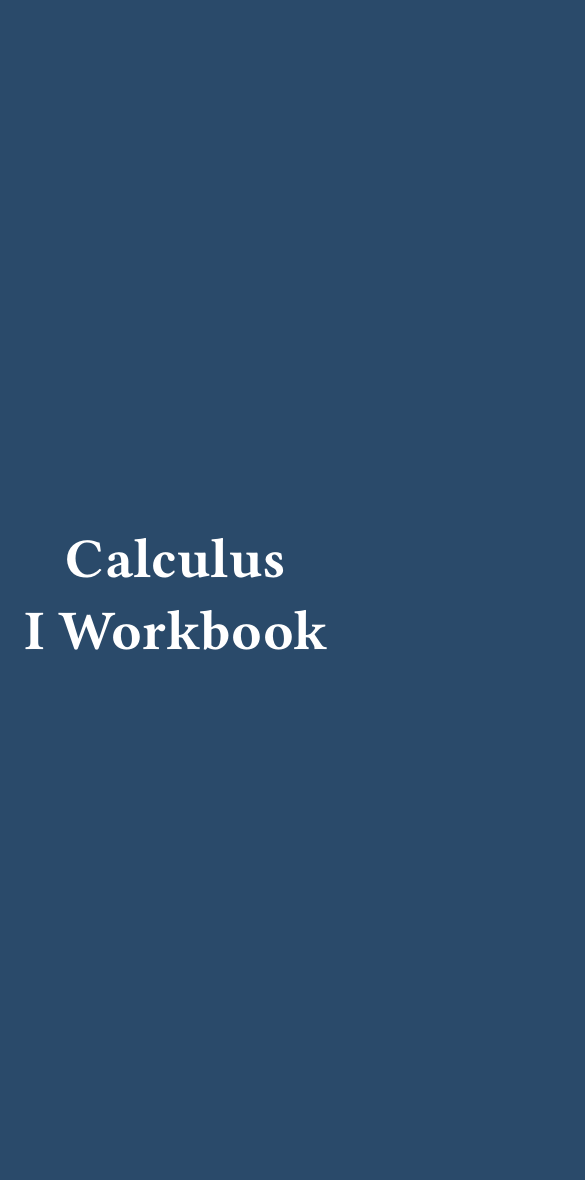
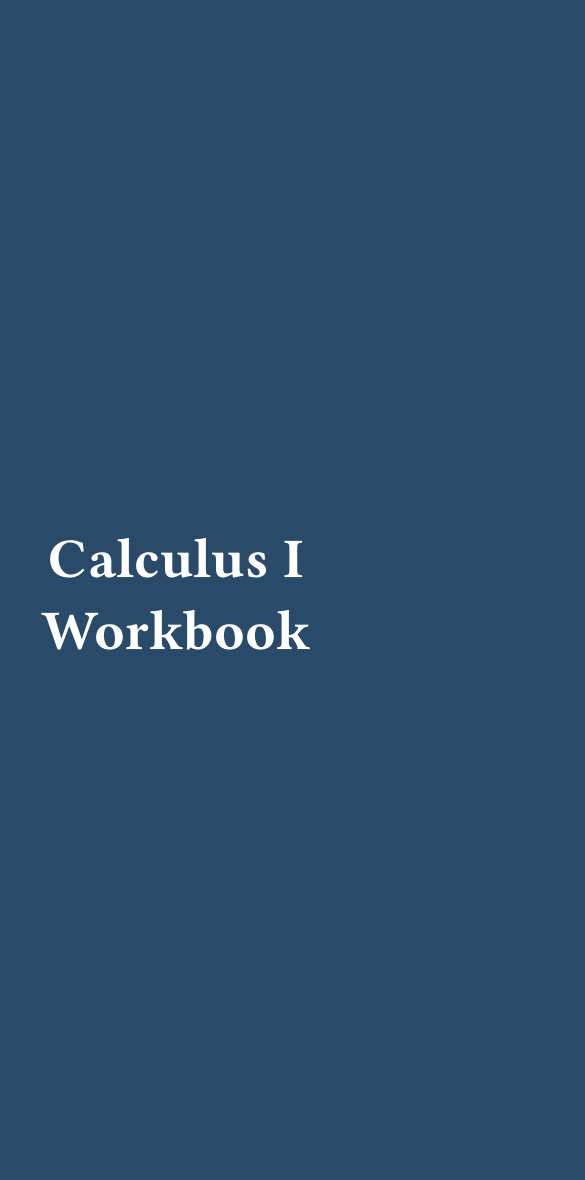
Before and after one commit to LostPy/course-workbook, a Typst document (examples/math-workbook.typ): part of page 1 of 21, cut so that both start at the same text. The pictures show the PDF file examples/math-workbook.pdf that the author committed with the source.

Commit message:
docs(example): fix example workbook title

```diff
--- a/examples/math-workbook.typ
+++ b/examples/math-workbook.typ
@@ -25,7 +25,7 @@
 
 // 1. Cover page
 #cover-page(
-  [Calculus\ I Workbook],
+  [Calculus I\ Workbook],
   color: rgb("#2a4a6a")
 ) <cover-page>
 #pagebreak()
```
Also changed, not shown: examples/math-workbook.pdf.
